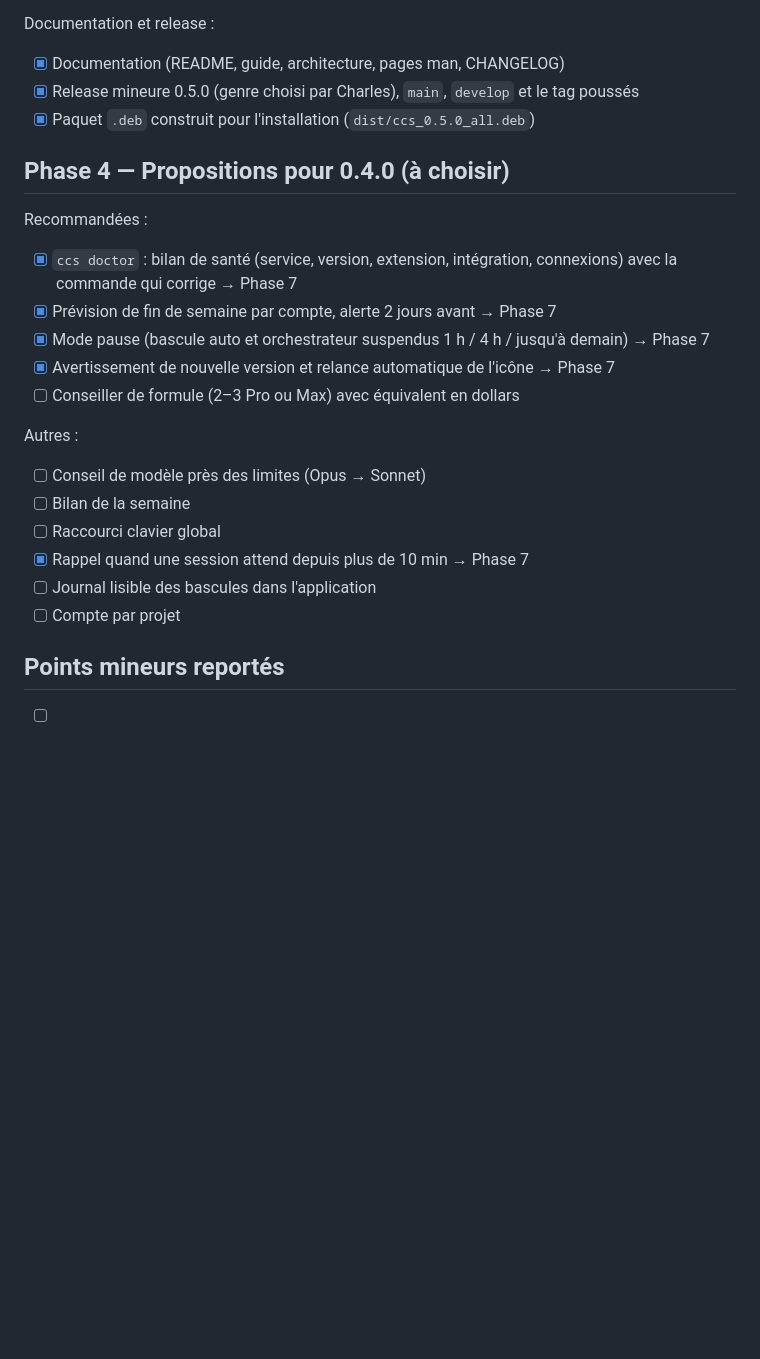
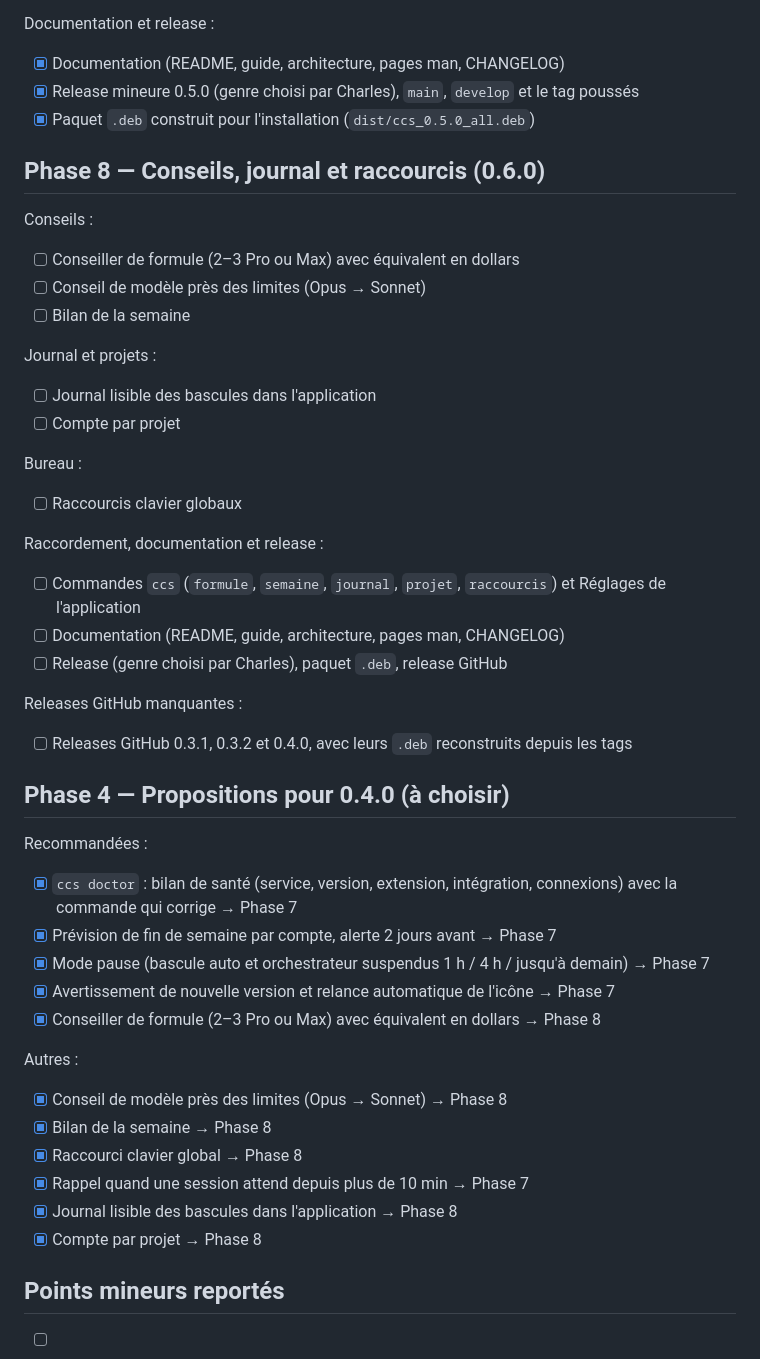
Before and after one commit to mawena/CCS, a Markdown page: ROADMAP.md, the part around the change. GitHub-like rendering; blank space fills up the shorter version.

Commit message:
docs(feuille de route): phase 8, conseils, journal et raccourcis

```diff
--- a/ROADMAP.md
+++ b/ROADMAP.md
@@ -108,6 +108,28 @@ Documentation et release :
 - [x] Release mineure 0.5.0 (genre choisi par Charles), `main`, `develop` et le tag poussés
 - [x] Paquet `.deb` construit pour l'installation (`dist/ccs_0.5.0_all.deb`)
 
+## Phase 8 — Conseils, journal et raccourcis (0.6.0)
+
+Conseils :
+- [ ] Conseiller de formule (2–3 Pro ou Max) avec équivalent en dollars
+- [ ] Conseil de modèle près des limites (Opus → Sonnet)
+- [ ] Bilan de la semaine
+
+Journal et projets :
+- [ ] Journal lisible des bascules dans l'application
+- [ ] Compte par projet
+
+Bureau :
+- [ ] Raccourcis clavier globaux
+
+Raccordement, documentation et release :
+- [ ] Commandes `ccs` (`formule`, `semaine`, `journal`, `projet`, `raccourcis`) et Réglages de l'application
+- [ ] Documentation (README, guide, architecture, pages man, CHANGELOG)
+- [ ] Release (genre choisi par Charles), paquet `.deb`, release GitHub
+
+Releases GitHub manquantes :
+- [ ] Releases GitHub 0.3.1, 0.3.2 et 0.4.0, avec leurs `.deb` reconstruits depuis les tags
+
 ## Phase 4 — Propositions pour 0.4.0 (à choisir)
 
 Recommandées :
@@ -115,15 +137,15 @@ Recommandées :
 - [x] Prévision de fin de semaine par compte, alerte 2 jours avant → Phase 7
 - [x] Mode pause (bascule auto et orchestrateur suspendus 1 h / 4 h / jusqu'à demain) → Phase 7
 - [x] Avertissement de nouvelle version et relance automatique de l'icône → Phase 7
-- [ ] Conseiller de formule (2–3 Pro ou Max) avec équivalent en dollars
+- [x] Conseiller de formule (2–3 Pro ou Max) avec équivalent en dollars → Phase 8
 
 Autres :
-- [ ] Conseil de modèle près des limites (Opus → Sonnet)
-- [ ] Bilan de la semaine
-- [ ] Raccourci clavier global
+- [x] Conseil de modèle près des limites (Opus → Sonnet) → Phase 8
+- [x] Bilan de la semaine → Phase 8
+- [x] Raccourci clavier global → Phase 8
 - [x] Rappel quand une session attend depuis plus de 10 min → Phase 7
-- [ ] Journal lisible des bascules dans l'application
-- [ ] Compte par projet
+- [x] Journal lisible des bascules dans l'application → Phase 8
+- [x] Compte par projet → Phase 8
 
 ## Points mineurs reportés
 
```
